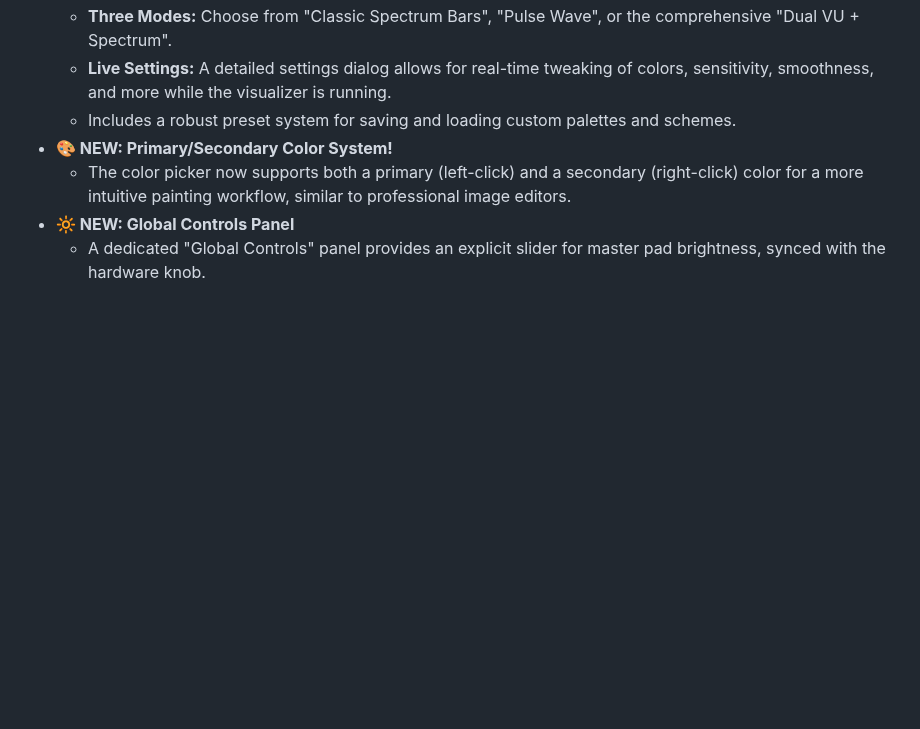
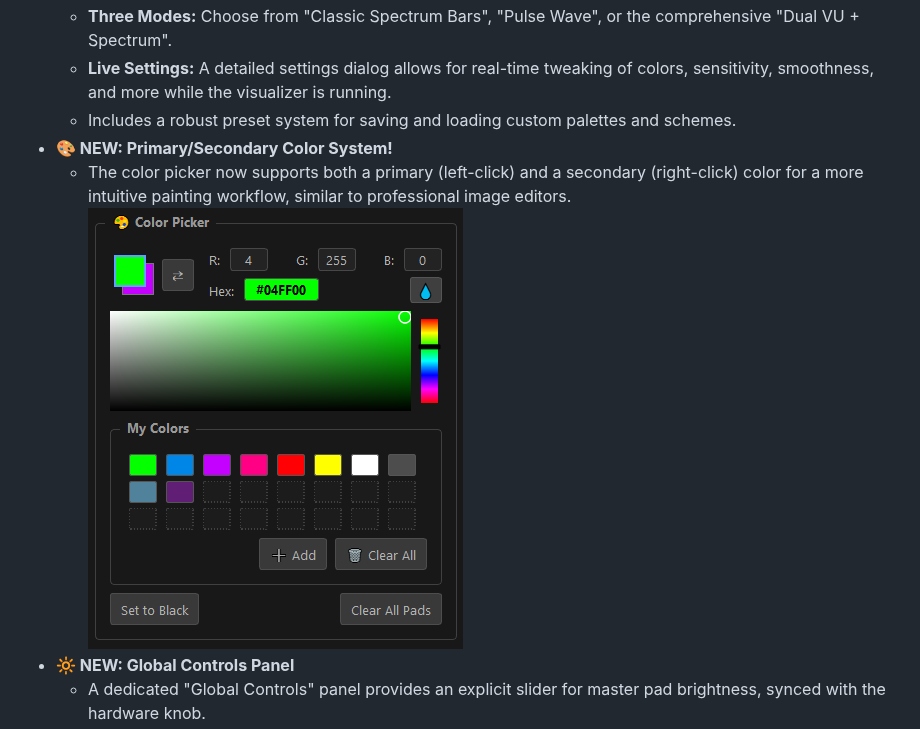
Before and after one commit to Reg0lino/AKAI-Fire-PixelForge, a Markdown page: README.MD, the part around the change. Drawn GitHub-style; blank space fills up the shorter version.

```diff
--- a/README.MD
+++ b/README.MD
@@ -24,6 +24,7 @@ This project turns the Akai Fire into a dynamic lighting instrument, a rich visu
     *   Includes a robust preset system for saving and loading custom palettes and schemes.
 *   **🎨 NEW: Primary/Secondary Color System!**
     *   The color picker now supports both a primary (left-click) and a secondary (right-click) color for a more intuitive painting workflow, similar to professional image editors.
+![Image](https://raw.githubusercontent.com/Reg0lino/AKAI-Fire-PixelForge/refs/heads/main/images/colorpicker.png)
 *   **🔆 NEW: Global Controls Panel**
     *   A dedicated "Global Controls" panel provides an explicit slider for master pad brightness, synced with the hardware knob.
 *   **👹 LazyDOOM Game Mode!**
```
